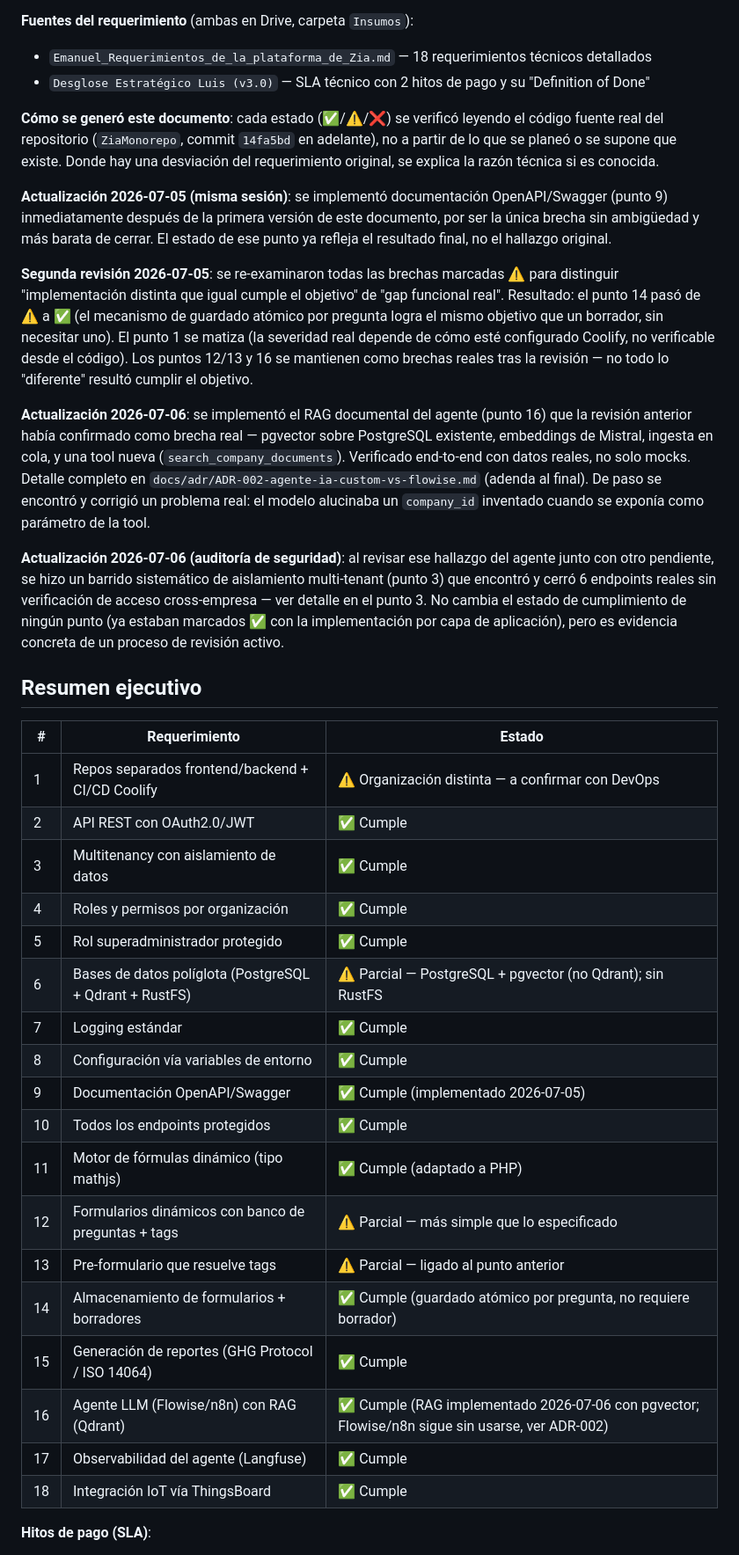
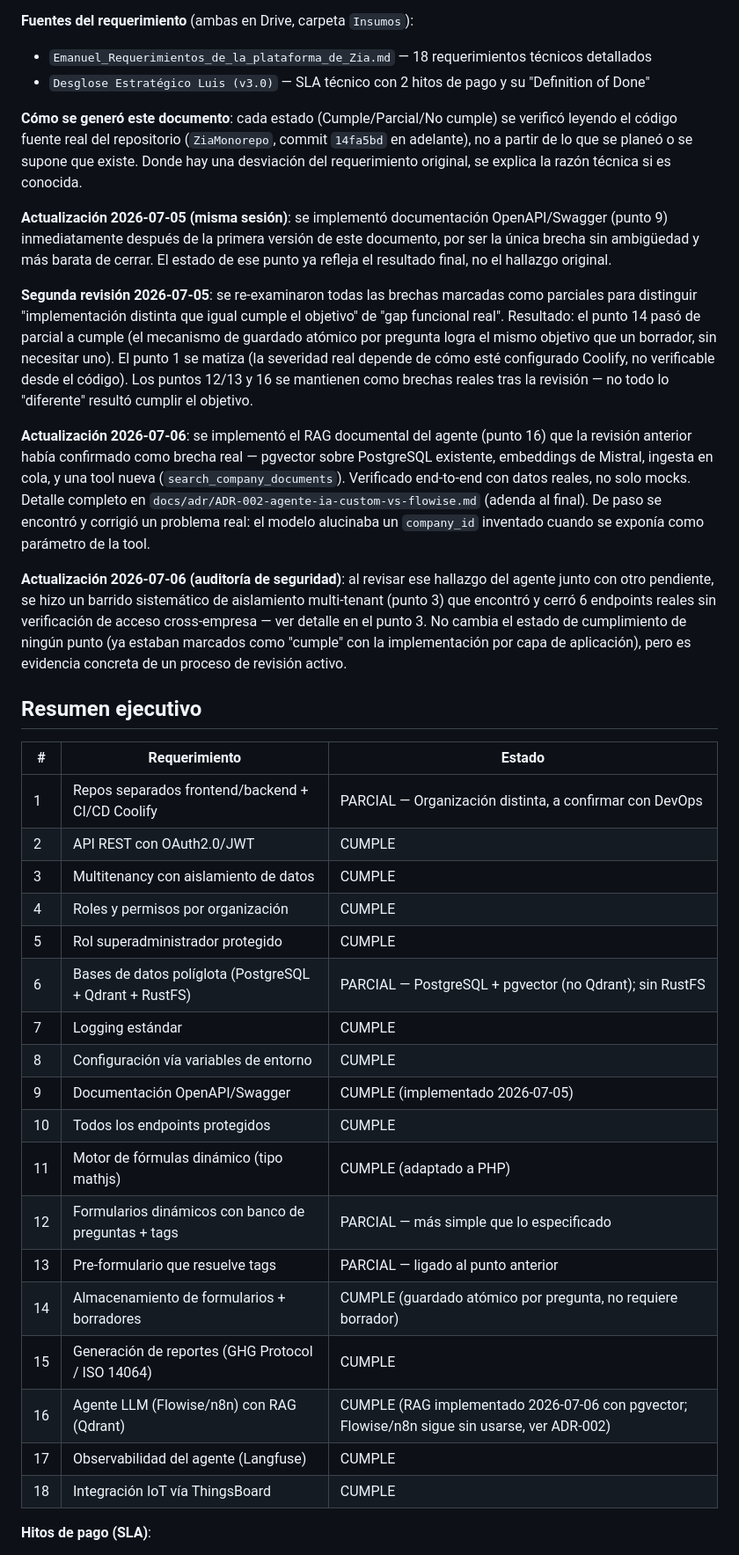
Before and after one commit to ljgarciap/ZiaMonorepo, a Markdown page: docs/roadmap-auditor-walkthrough.md, the part around one of its changes. Shown at 88% size. Rendered like a GitHub page.

```diff
--- a/docs/roadmap-auditor-walkthrough.md
+++ b/docs/roadmap-auditor-walkthrough.md
@@ -11,7 +11,7 @@ validación.
 - `Emanuel_Requerimientos_de_la_plataforma_de_Zia.md` — 18 requerimientos técnicos detallados
 - `Desglose Estratégico Luis (v3.0)` — SLA técnico con 2 hitos de pago y su "Definition of Done"
 
-**Cómo se generó este documento**: cada estado (✅/⚠️/❌) se verificó
+**Cómo se generó este documento**: cada estado (Cumple/Parcial/No cumple) se verificó
 leyendo el código fuente real del repositorio (`ZiaMonorepo`, commit
 `14fa5bd` en adelante), no a partir de lo que se planeó o se supone que
 existe. Donde hay una desviación del requerimiento original, se explica
@@ -24,9 +24,9 @@ ambigüedad y más barata de cerrar. El estado de ese punto ya refleja el
 resultado final, no el hallazgo original.
 
 **Segunda revisión 2026-07-05**: se re-examinaron todas las brechas
-marcadas ⚠️ para distinguir "implementación distinta que igual cumple
+marcadas como parciales para distinguir "implementación distinta que igual cumple
 el objetivo" de "gap funcional real". Resultado: el punto 14 pasó de
-⚠️ a ✅ (el mecanismo de guardado atómico por pregunta logra el mismo
+parcial a cumple (el mecanismo de guardado atómico por pregunta logra el mismo
 objetivo que un borrador, sin necesitar uno). El punto 1 se matiza
 (la severidad real depende de cómo esté configurado Coolify, no
 verificable desde el código). Los puntos 12/13 y 16 se mantienen como
@@ -47,31 +47,31 @@ hallazgo del agente junto con otro pendiente, se hizo un barrido
 sistemático de aislamiento multi-tenant (punto 3) que encontró y cerró
 6 endpoints reales sin verificación de acceso cross-empresa — ver
 detalle en el punto 3. No cambia el estado de cumplimiento de ningún
-punto (ya estaban marcados ✅ con la implementación por capa de
+punto (ya estaban marcados como "cumple" con la implementación por capa de
 aplicación), pero es evidencia concreta de un proceso de revisión activo.
 
 ## Resumen ejecutivo
 
 | # | Requerimiento | Estado |
 |---|---|---|
-| 1 | Repos separados frontend/backend + CI/CD Coolify | ⚠️ Organización distinta — a confirmar con DevOps |
-| 2 | API REST con OAuth2.0/JWT | ✅ Cumple |
-| 3 | Multitenancy con aislamiento de datos | ✅ Cumple |
-| 4 | Roles y permisos por organización | ✅ Cumple |
-| 5 | Rol superadministrador protegido | ✅ Cumple |
-| 6 | Bases de datos políglota (PostgreSQL + Qdrant + RustFS) | ⚠️ Parcial — PostgreSQL + pgvector (no Qdrant); sin RustFS |
-| 7 | Logging estándar | ✅ Cumple |
-| 8 | Configuración vía variables de entorno | ✅ Cumple |
-| 9 | Documentación OpenAPI/Swagger | ✅ Cumple (implementado 2026-07-05) |
-| 10 | Todos los endpoints protegidos | ✅ Cumple |
-| 11 | Motor de fórmulas dinámico (tipo mathjs) | ✅ Cumple (adaptado a PHP) |
-| 12 | Formularios dinámicos con banco de preguntas + tags | ⚠️ Parcial — más simple que lo especificado |
-| 13 | Pre-formulario que resuelve tags | ⚠️ Parcial — ligado al punto anterior |
-| 14 | Almacenamiento de formularios + borradores | ✅ Cumple (guardado atómico por pregunta, no requiere borrador) |
-| 15 | Generación de reportes (GHG Protocol / ISO 14064) | ✅ Cumple |
-| 16 | Agente LLM (Flowise/n8n) con RAG (Qdrant) | ✅ Cumple (RAG implementado 2026-07-06 con pgvector; Flowise/n8n sigue sin usarse, ver ADR-002) |
-| 17 | Observabilidad del agente (Langfuse) | ✅ Cumple |
-| 18 | Integración IoT vía ThingsBoard | ✅ Cumple |
+| 1 | Repos separados frontend/backend + CI/CD Coolify | PARCIAL — Organización distinta, a confirmar con DevOps |
+| 2 | API REST con OAuth2.0/JWT | CUMPLE |
+| 3 | Multitenancy con aislamiento de datos | CUMPLE |
+| 4 | Roles y permisos por organización | CUMPLE |
+| 5 | Rol superadministrador protegido | CUMPLE |
+| 6 | Bases de datos políglota (PostgreSQL + Qdrant + RustFS) | PARCIAL — PostgreSQL + pgvector (no Qdrant); sin RustFS |
+| 7 | Logging estándar | CUMPLE |
+| 8 | Configuración vía variables de entorno | CUMPLE |
+| 9 | Documentación OpenAPI/Swagger | CUMPLE (implementado 2026-07-05) |
+| 10 | Todos los endpoints protegidos | CUMPLE |
+| 11 | Motor de fórmulas dinámico (tipo mathjs) | CUMPLE (adaptado a PHP) |
+| 12 | Formularios dinámicos con banco de preguntas + tags | PARCIAL — más simple que lo especificado |
+| 13 | Pre-formulario que resuelve tags | PARCIAL — ligado al punto anterior |
+| 14 | Almacenamiento de formularios + borradores | CUMPLE (guardado atómico por pregunta, no requiere borrador) |
+| 15 | Generación de reportes (GHG Protocol / ISO 14064) | CUMPLE |
+| 16 | Agente LLM (Flowise/n8n) con RAG (Qdrant) | CUMPLE (RAG implementado 2026-07-06 con pgvector; Flowise/n8n sigue sin usarse, ver ADR-002) |
+| 17 | Observabilidad del agente (Langfuse) | CUMPLE |
+| 18 | Integración IoT vía ThingsBoard | CUMPLE |
 
 **Hitos de pago (SLA)**:
 - **Entregable 1** (infra, JWT, multitenancy, motor de fórmulas, docs API): cumplido salvo la estructura de repos.
```
Also changed, not shown: other parts of docs/roadmap-auditor-walkthrough.md (+21 -21 lines).
